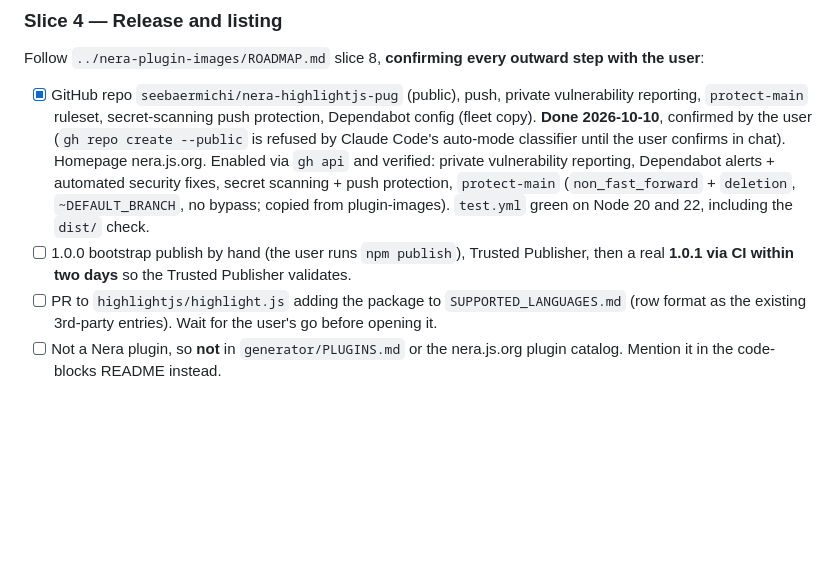
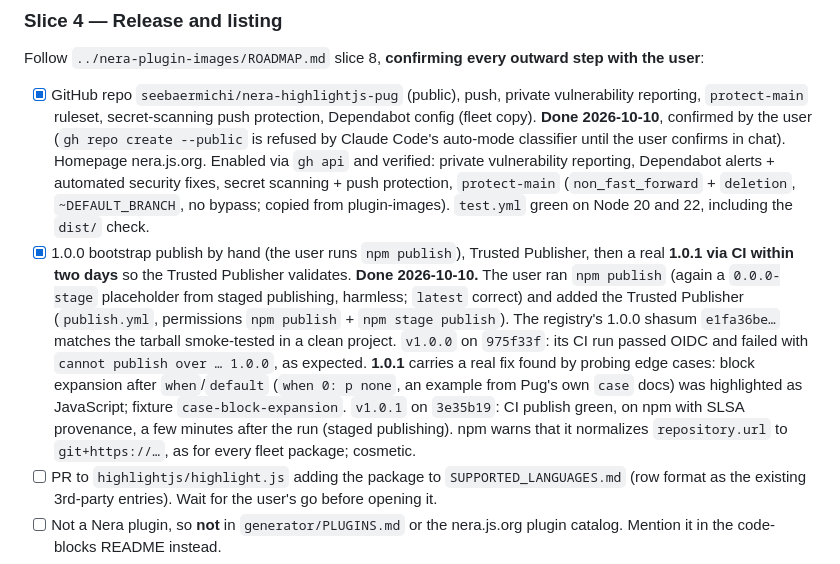
Before and after one commit to seebaermichi/nera-highlightjs-pug, a Markdown page: ROADMAP.md, the part around the change. Rendered like a GitHub page; blank space fills up the shorter version.

Commit message:
docs(roadmap): released 1.0.0 and 1.0.1
Co-Authored-By: Claude Opus 5.5 <noreply@anthropic.com>

```diff
--- a/ROADMAP.md
+++ b/ROADMAP.md
@@ -137,7 +137,7 @@ Each slice ends with `npx vitest run && npm run lint` green, the checkboxes tick
 ### Slice 4 — Release and listing
 Follow `../nera-plugin-images/ROADMAP.md` slice 8, **confirming every outward step with the user**:
 - [x] GitHub repo `seebaermichi/nera-highlightjs-pug` (public), push, private vulnerability reporting, `protect-main` ruleset, secret-scanning push protection, Dependabot config (fleet copy). **Done 2026-10-10**, confirmed by the user (`gh repo create --public` is refused by Claude Code's auto-mode classifier until the user confirms in chat). Homepage nera.js.org. Enabled via `gh api` and verified: private vulnerability reporting, Dependabot alerts + automated security fixes, secret scanning + push protection, `protect-main` (`non_fast_forward` + `deletion`, `~DEFAULT_BRANCH`, no bypass; copied from plugin-images). `test.yml` green on Node 20 and 22, including the `dist/` check.
-- [ ] 1.0.0 bootstrap publish by hand (the user runs `npm publish`), Trusted Publisher, then a real **1.0.1 via CI within two days** so the Trusted Publisher validates.
+- [x] 1.0.0 bootstrap publish by hand (the user runs `npm publish`), Trusted Publisher, then a real **1.0.1 via CI within two days** so the Trusted Publisher validates. **Done 2026-10-10.** The user ran `npm publish` (again a `0.0.0-stage` placeholder from staged publishing, harmless; `latest` correct) and added the Trusted Publisher (`publish.yml`, permissions `npm publish` + `npm stage publish`). The registry's 1.0.0 shasum `e1fa36be…` matches the tarball smoke-tested in a clean project. `v1.0.0` on `975f33f`: its CI run passed OIDC and failed with `cannot publish over … 1.0.0`, as expected. **1.0.1** carries a real fix found by probing edge cases: block expansion after `when`/`default` (`when 0: p none`, an example from Pug's own `case` docs) was highlighted as JavaScript; fixture `case-block-expansion`. `v1.0.1` on `3e35b19`: CI publish green, on npm with SLSA provenance, a few minutes after the run (staged publishing). npm warns that it normalizes `repository.url` to `git+https://…`, as for every fleet package; cosmetic.
 - [ ] PR to `highlightjs/highlight.js` adding the package to `SUPPORTED_LANGUAGES.md` (row format as the existing 3rd-party entries). Wait for the user's go before opening it.
 - [ ] Not a Nera plugin, so **not** in `generator/PLUGINS.md` or the nera.js.org plugin catalog. Mention it in the code-blocks README instead.
 - [x] Code-blocks ROADMAP slice 4: tick the Pug item, add the dependency there. Extend its "color the scopes" item with `params`, `punctuation` and `keyword` (D2 rows added in slices 1–2). **Done 2026-10-10** (`nera-plugin-code-blocks` `f343a75`): Pug item ticked; the dependency itself is a new open item there, since that repo has no `package.json` yet. The scope list got `params` plus the JavaScript scopes `property`, `title.class`, `regexp`; `punctuation`, `keyword` and `meta` were left out, because the field-test site's CSS already colors them.
```
